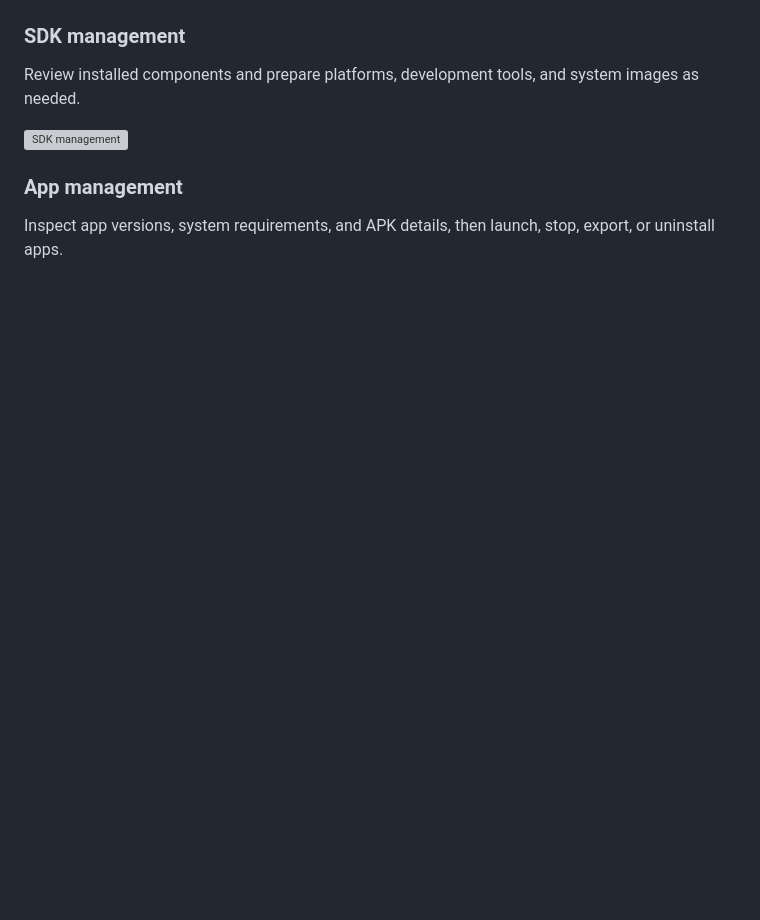
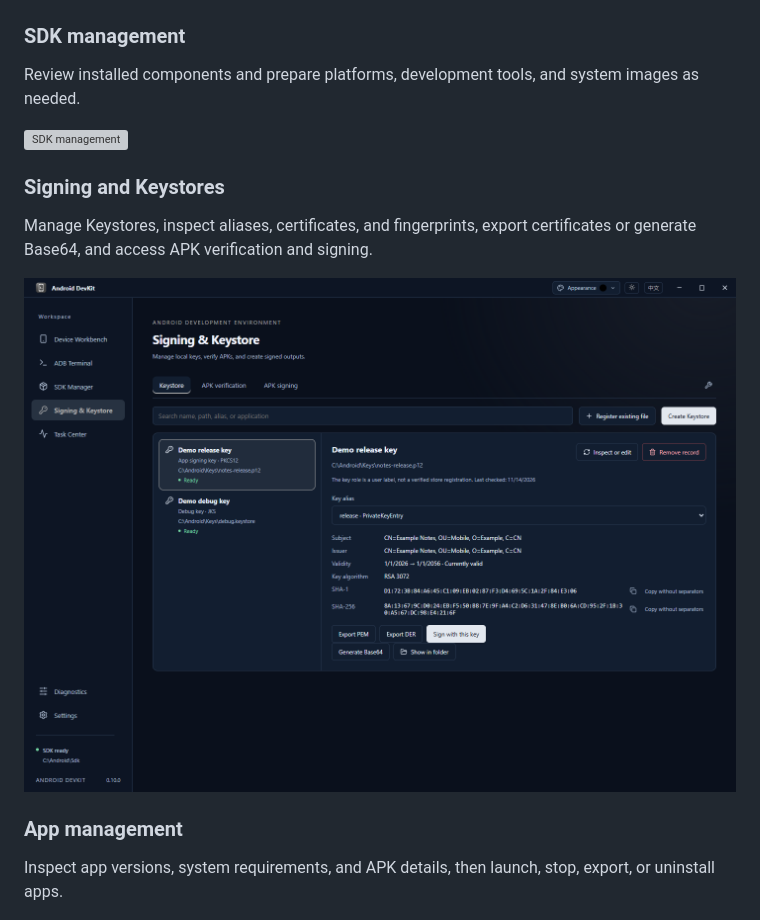
Before and after one commit to whoarei/android-devkit, a Markdown page: README.en.md, the part around one of its changes. Rendered like a GitHub page; pictures changed too: docs/assets/readme/signing-en-US.png (added); blank space fills up the shorter version; grey boxes are pictures that could not be loaded.

```diff
--- a/README.en.md
+++ b/README.en.md
@@ -35,6 +35,12 @@ Review installed components and prepare platforms, development tools, and system
 
 ![SDK management](docs/assets/readme/sdk-en-US.png)
 
+### Signing and Keystores
+
+Manage Keystores, inspect aliases, certificates, and fingerprints, export certificates or generate Base64, and access APK verification and signing.
+
+![Signing and Keystores](docs/assets/readme/signing-en-US.png)
+
 ### App management
 
 Inspect app versions, system requirements, and APK details, then launch, stop, export, or uninstall apps.
```
Also changed, not shown: other parts of README.en.md (+6 -0 lines), README.md (+12 -0 lines), docs/assets/readme/signing-zh-CN.png (added), docs/assets/readme/terminal-en-US.png (added), docs/assets/readme/terminal-zh-CN.png (added).
